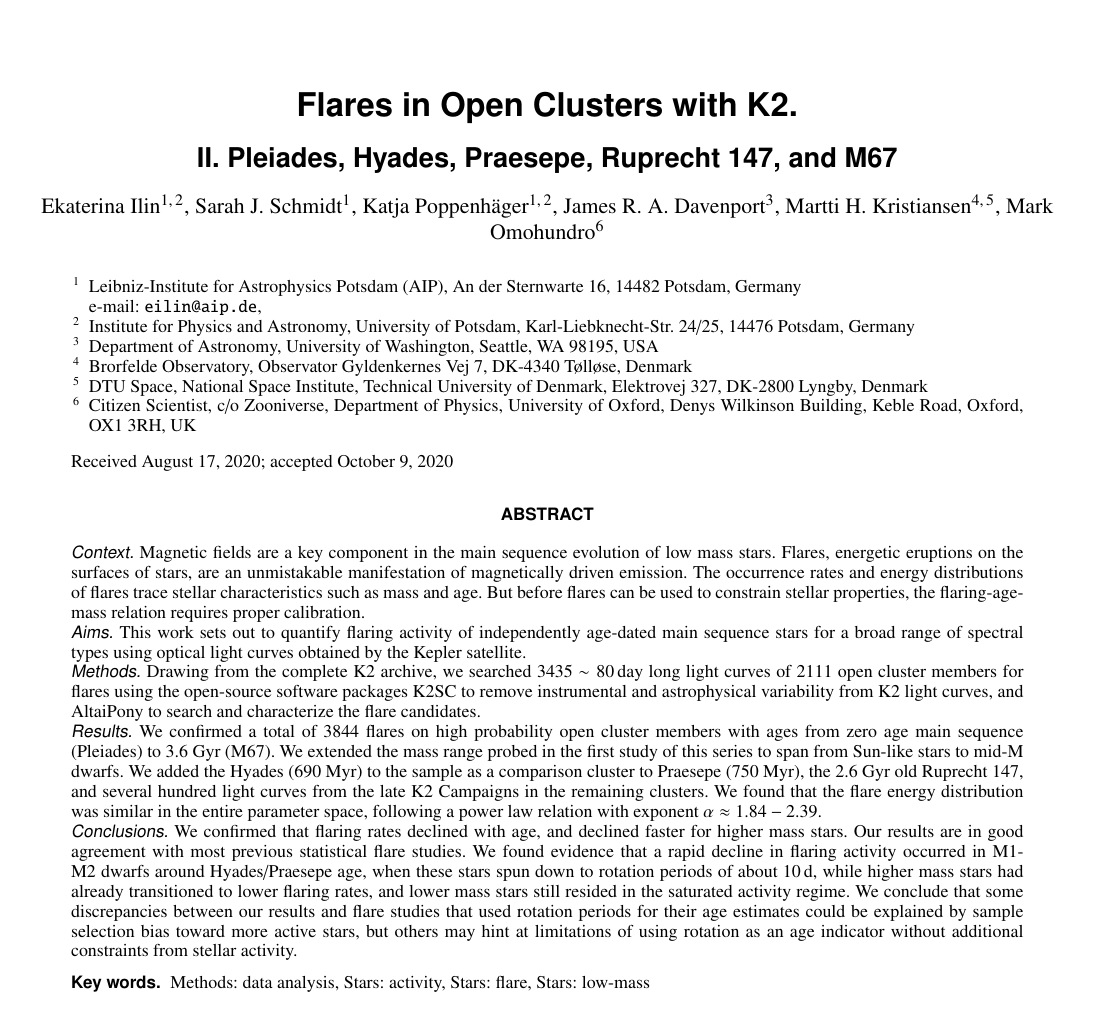
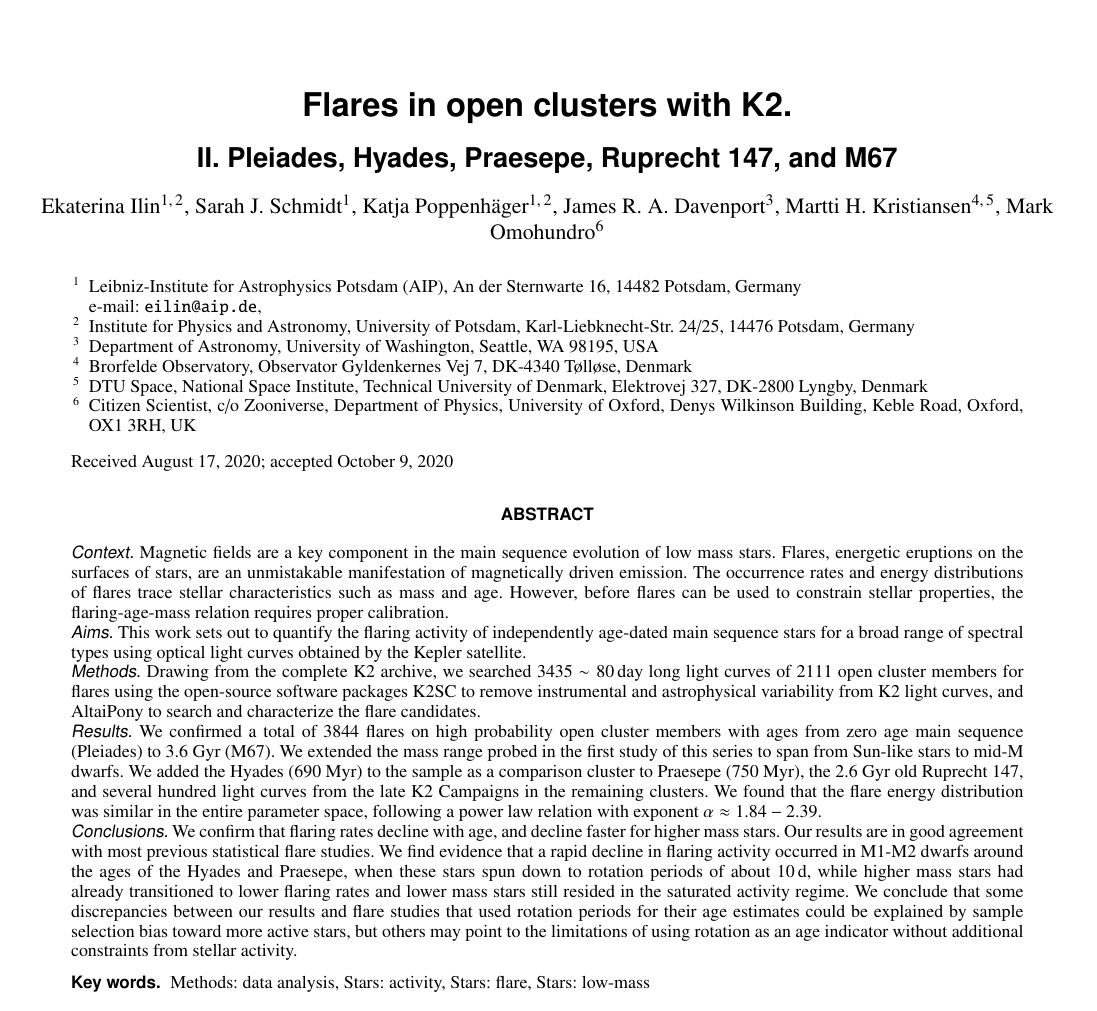
Before and after one commit to ekaterinailin/flares-in-clusters-ii-draft, a LaTeX paper (Flares_in_Clusters_with_K2_2/aa.tex): part of page 1 of 27, cut so that both start at the same text. Compiled offline with pdfLaTeX.

Commit message:
language edit: abstract

```diff
--- a/Flares_in_Clusters_with_K2_2/aa.tex
+++ b/Flares_in_Clusters_with_K2_2/aa.tex
@@ -45,7 +45,7 @@
 \newcolumntype{L}[1]{>{\raggedright\let\newline\\\arraybackslash\hspace{0pt}}m{#1}}
 %LINEBREAK FOR APPENDIX END
 
-   \title{Flares in Open Clusters with K2.}
+   \title{Flares in open clusters with K2.}
 
    \subtitle{II. Pleiades, Hyades, Praesepe, Ruprecht 147, and M67}
 
@@ -73,7 +73,7 @@
 
   % context heading (optional)
   % {} leave it empty if necessary
-\abstract{Magnetic fields are a key component in the main sequence evolution of low mass stars. Flares, energetic eruptions on the surfaces of stars, are an unmistakable manifestation of magnetically driven emission. The occurrence rates and energy distributions of flares trace stellar characteristics such as mass and age. But before flares can be used to constrain stellar properties, the flaring-age-mass relation requires proper calibration.}{This work sets out to quantify flaring activity of independently age-dated main sequence stars for a broad range of spectral types using optical light curves obtained by the Kepler satellite.}{Drawing from the complete K2 archive, we searched 3435 $\sim 80$\,day long light curves of 2111 open cluster members for flares using the open-source software packages K2SC to remove instrumental and astrophysical variability from K2 light curves, and AltaiPony to search and characterize the flare candidates.}{We confirmed a total of 3844 flares on high probability open cluster members with ages from zero age main sequence (Pleiades) to 3.6 Gyr (M67). We extended the mass range probed in the first study of this series to span from Sun-like stars to mid-M dwarfs. We added the Hyades (690 Myr) to the sample as a comparison cluster to Praesepe (750 Myr), the 2.6 Gyr old Ruprecht 147, and several hundred light curves from the late K2 Campaigns in the remaining clusters. We found that the flare energy distribution was similar in the entire parameter space, following a power law relation with exponent $\alpha\approx 1.84-2.39$. }{We confirmed that flaring rates declined with age, and declined faster for higher mass stars. Our results are in good agreement with most previous statistical flare studies. We found evidence that a rapid decline in flaring activity occurred in M1-M2 dwarfs around Hyades/Praesepe age, when these stars spun down to rotation periods of about 10\,d, while higher mass stars had already transitioned to lower flaring rates, and lower mass stars still resided in the saturated activity regime. We conclude that some discrepancies between our results and flare studies that used rotation periods for their age estimates could be explained by sample selection bias toward more active stars, but others may hint at limitations of using rotation as an age indicator without additional constraints from stellar activity.}
+\abstract{Magnetic fields are a key component in the main sequence evolution of low mass stars. Flares, energetic eruptions on the surfaces of stars, are an unmistakable manifestation of magnetically driven emission. The occurrence rates and energy distributions of flares trace stellar characteristics such as mass and age. However, before flares can be used to constrain stellar properties, the flaring-age-mass relation requires proper calibration.}{This work sets out to quantify the flaring activity of independently age-dated main sequence stars for a broad range of spectral types using optical light curves obtained by the Kepler satellite.}{Drawing from the complete K2 archive, we searched 3435 $\sim 80$\,day long light curves of 2111 open cluster members for flares using the open-source software packages K2SC to remove instrumental and astrophysical variability from K2 light curves, and AltaiPony to search and characterize the flare candidates.}{We confirmed a total of 3844 flares on high probability open cluster members with ages from zero age main sequence (Pleiades) to 3.6 Gyr (M67). We extended the mass range probed in the first study of this series to span from Sun-like stars to mid-M dwarfs. We added the Hyades (690 Myr) to the sample as a comparison cluster to Praesepe (750 Myr), the 2.6 Gyr old Ruprecht 147, and several hundred light curves from the late K2 Campaigns in the remaining clusters. We found that the flare energy distribution was similar in the entire parameter space, following a power law relation with exponent $\alpha\approx 1.84-2.39$. }{We confirm that flaring rates decline with age, and decline faster for higher mass stars. Our results are in good agreement with most previous statistical flare studies. We find evidence that a rapid decline in flaring activity occurred in M1-M2 dwarfs around the ages of the Hyades and Praesepe, when these stars spun down to rotation periods of about 10\,d, while higher mass stars had already transitioned to lower flaring rates and lower mass stars still resided in the saturated activity regime. We conclude that some discrepancies between our results and flare studies that used rotation periods for their age estimates could be explained by sample selection bias toward more active stars, but others may point to the limitations of using rotation as an age indicator without additional constraints from stellar activity.}
    \keywords{Methods: data analysis, Stars: activity, Stars: flare, Stars: low-mass
                }
              \titlerunning{Flares in Open Clusters with K2. II.}
```
